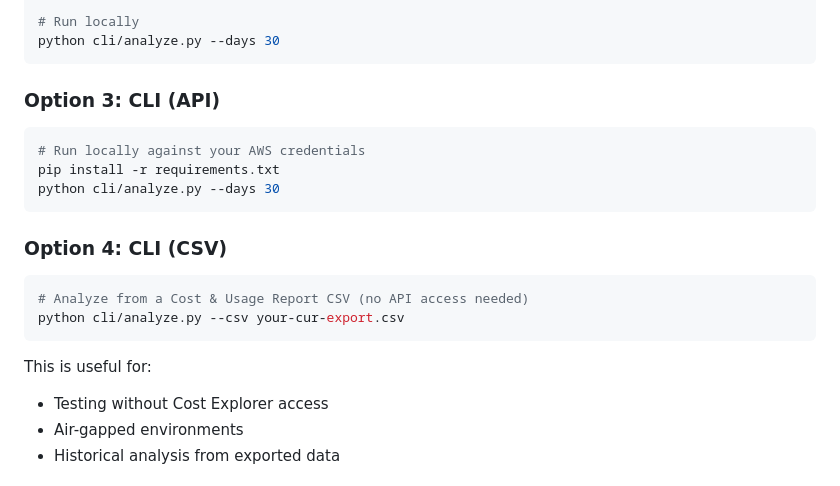
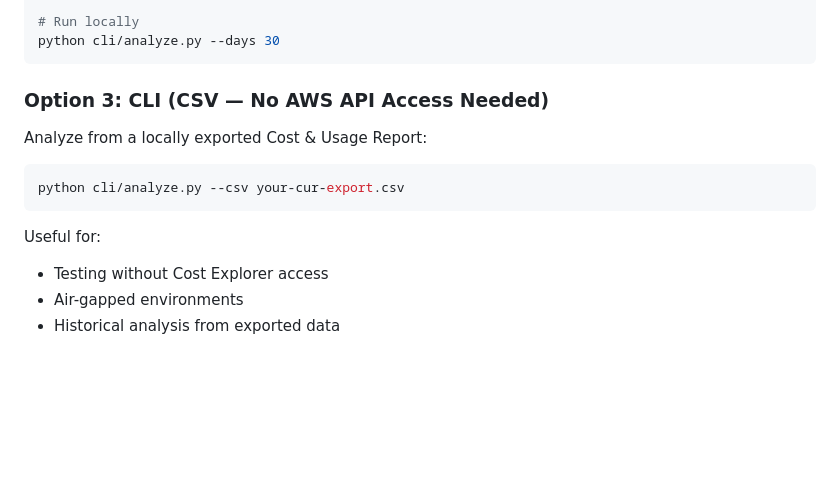
Before and after one commit to hamley241/aws-bill-whisperer, a Markdown page: README.md, the part around the change. Drawn GitHub-style; blank space fills up the shorter version.

Commit message:
docs: Consolidate CLI options - remove redundant Option 3, make CSV the clear Option 3

````diff
--- a/README.md
+++ b/README.md
@@ -93,20 +93,15 @@ pip install -r src/requirements.txt
 python cli/analyze.py --days 30
 ```
 
-### Option 3: CLI (API)
+### Option 3: CLI (CSV — No AWS API Access Needed)
+
+Analyze from a locally exported Cost & Usage Report:
+
 ```bash
-# Run locally against your AWS credentials
-pip install -r requirements.txt
-python cli/analyze.py --days 30
-```
-
-### Option 4: CLI (CSV)
-```bash
-# Analyze from a Cost & Usage Report CSV (no API access needed)
 python cli/analyze.py --csv your-cur-export.csv
 ```
 
-This is useful for:
+Useful for:
 - Testing without Cost Explorer access
 - Air-gapped environments
 - Historical analysis from exported data
````
